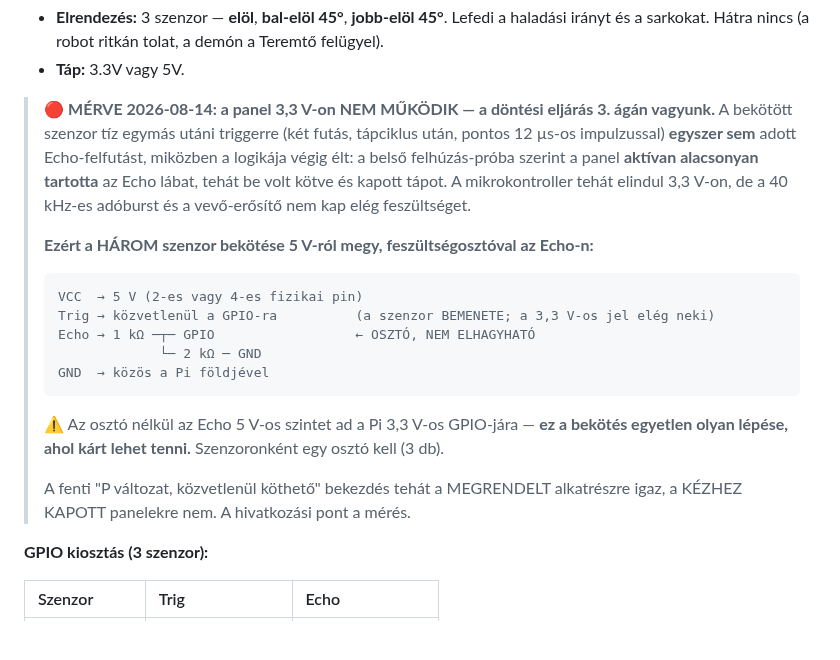
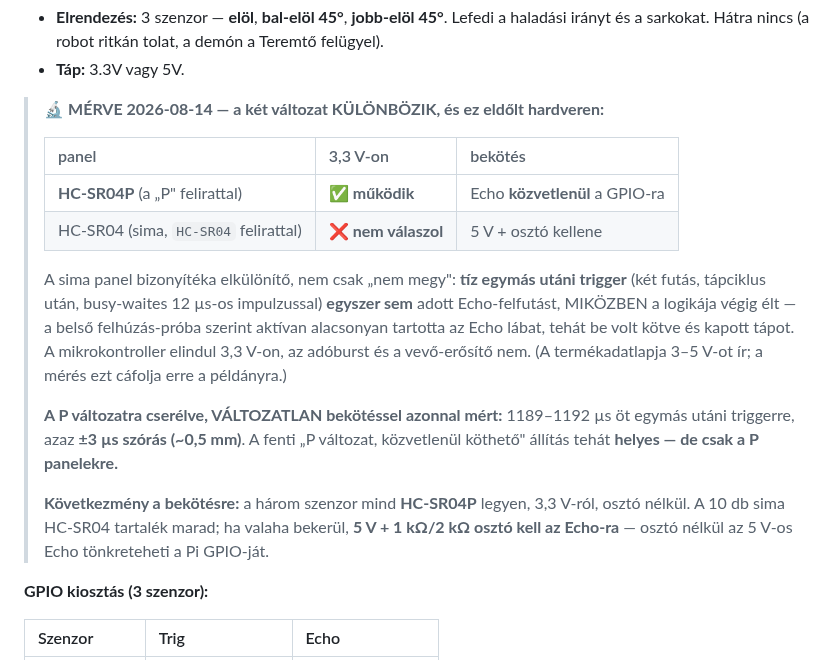
Before and after one commit to pits2022/free-droid, a Markdown page: docs/free-droid.md, the part around the change. Rendered like a GitHub page; blank space fills up the shorter version.

Commit message:
docs: pontosítás — a P változat MŰKÖDIK 3,3 V-on, csak a sima HC-SR04 nem
Az előző commitom TÚLÁLTALÁNOSÍTOTT: azt írta, hogy "a kézhez kapott panel 3,3 V-on nem
működik", és ebből az 5 V + feszültségosztó bekötést tette kötelezővé mind a három
szenzorra. A mérés azóta kiegészült, és a kép ennél árnyaltabb:

  HC-SR04P (a "P" felirattal)   -> 3,3 V-on MŰKÖDIK, Echo közvetlenül a GPIO-ra
  HC-SR04  (sima)               -> 3,3 V-on NEM válaszol (10/10 trigger, tápciklus után)

A P változatra cserélve, VÁLTOZATLAN bekötéssel azonnal mért: 1189-1192 us öt egymás
utáni triggerre, azaz +-3 us szórás (~0,5 mm). A spec eredeti állítása ("a P változat
3-5,5 V-on működik, az Echo közvetlenül köthető") tehát HELYES VOLT — csak nem arra a
panelre, amit először bekötöttünk.

A tanulság nem az, hogy a spec tévedett, hanem hogy a FELIRAT dönt, nem a termékadatlap:
a sima panel adatlapja is 3-5 V-ot ígért, a mérés viszont cáfolta. A spec most mindkét
esetet tartalmazza, táblázatban, hogy a bekötésnél ne kelljen visszakeresni.

Az 5 V + osztó leírás MEGMARAD, de a 10 db sima tartalékhoz kötve — ha valaha bekerül,
osztó nélkül az 5 V-os Echo tönkreteheti a Pi GPIO-ját.

````diff
--- a/docs/free-droid.md
+++ b/docs/free-droid.md
@@ -221,28 +221,27 @@ XT60 PDB (4-csatornás, 200A, 50.5×25mm)
 *   **Elrendezés:** 3 szenzor — **elöl**, **bal-elöl 45°**, **jobb-elöl 45°**. Lefedi a haladási irányt és a sarkokat. Hátra nincs (a robot ritkán tolat, a demón a Teremtő felügyel).
 *   **Táp:** 3.3V vagy 5V.
 
-> 🔴 **MÉRVE 2026-08-14: a panel 3,3 V-on NEM MŰKÖDIK — a döntési eljárás 3. ágán vagyunk.**
-> A bekötött szenzor tíz egymás utáni triggerre (két futás, tápciklus után, pontos 12 µs-os
-> impulzussal) **egyszer sem** adott Echo-felfutást, miközben a logikája végig élt: a belső
-> felhúzás-próba szerint a panel **aktívan alacsonyan tartotta** az Echo lábat, tehát be volt
-> kötve és kapott tápot. A mikrokontroller tehát elindul 3,3 V-on, de a 40 kHz-es adóburst
-> és a vevő-erősítő nem kap elég feszültséget.
+> 🔬 **MÉRVE 2026-08-14 — a két változat KÜLÖNBÖZIK, és ez eldőlt hardveren:**
 >
-> **Ezért a HÁROM szenzor bekötése 5 V-ról megy, feszültségosztóval az Echo-n:**
+> | panel | 3,3 V-on | bekötés |
+> | :--- | :--- | :--- |
+> | **HC-SR04P** (a „P" felirattal) | ✅ **működik** | Echo **közvetlenül** a GPIO-ra |
+> | HC-SR04 (sima, `HC-SR04` felirattal) | ❌ **nem válaszol** | 5 V + osztó kellene |
 >
-> ```
-> VCC  → 5 V (2-es vagy 4-es fizikai pin)
-> Trig → közvetlenül a GPIO-ra          (a szenzor BEMENETE; a 3,3 V-os jel elég neki)
-> Echo → 1 kΩ ─┬─ GPIO                  ← OSZTÓ, NEM ELHAGYHATÓ
->              └─ 2 kΩ ─ GND
-> GND  → közös a Pi földjével
-> ```
+> A sima panel bizonyítéka elkülönítő, nem csak „nem megy": **tíz egymás utáni trigger**
+> (két futás, tápciklus után, busy-waites 12 µs-os impulzussal) **egyszer sem** adott
+> Echo-felfutást, MIKÖZBEN a logikája végig élt — a belső felhúzás-próba szerint aktívan
+> alacsonyan tartotta az Echo lábat, tehát be volt kötve és kapott tápot. A mikrokontroller
+> elindul 3,3 V-on, az adóburst és a vevő-erősítő nem. (A termékadatlapja 3–5 V-ot ír; a
+> mérés ezt cáfolja erre a példányra.)
 >
-> ⚠️ Az osztó nélkül az Echo 5 V-os szintet ad a Pi 3,3 V-os GPIO-jára — **ez a bekötés
-> egyetlen olyan lépése, ahol kárt lehet tenni.** Szenzoronként egy osztó kell (3 db).
+> **A P változatra cserélve, VÁLTOZATLAN bekötéssel azonnal mért:** 1189–1192 µs öt
+> egymás utáni triggerre, azaz **±3 µs szórás (~0,5 mm)**. A fenti „P változat,
+> közvetlenül köthető" állítás tehát **helyes — de csak a P panelekre.**
 >
-> A fenti "P változat, közvetlenül köthető" bekezdés tehát a MEGRENDELT alkatrészre igaz,
-> a KÉZHEZ KAPOTT panelekre nem. A hivatkozási pont a mérés.
+> **Következmény a bekötésre:** a három szenzor mind **HC-SR04P** legyen, 3,3 V-ról,
+> osztó nélkül. A 10 db sima HC-SR04 tartalék marad; ha valaha bekerül, **5 V + 1 kΩ/2 kΩ
+> osztó kell az Echo-ra** — osztó nélkül az 5 V-os Echo tönkreteheti a Pi GPIO-ját.
 
 **GPIO kiosztás (3 szenzor):**
 
````
